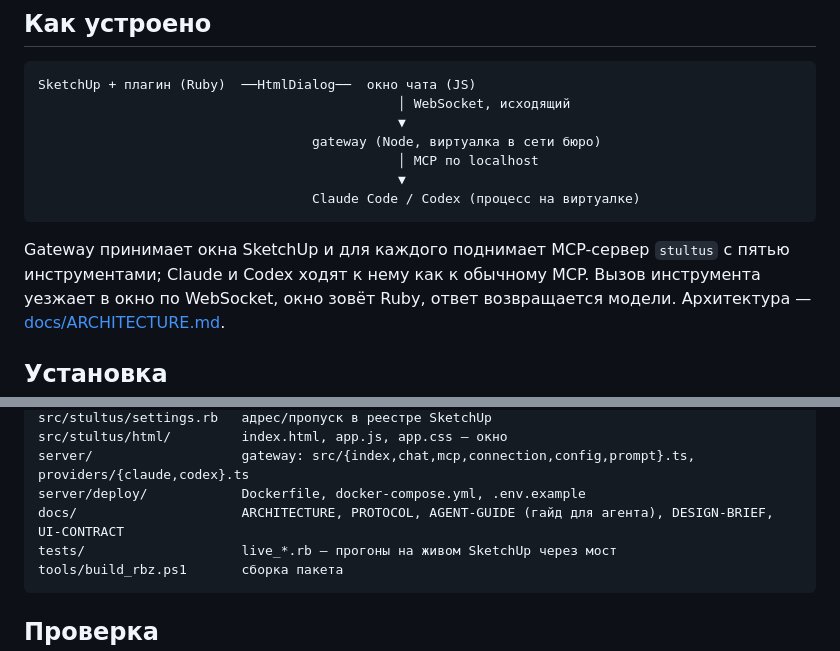
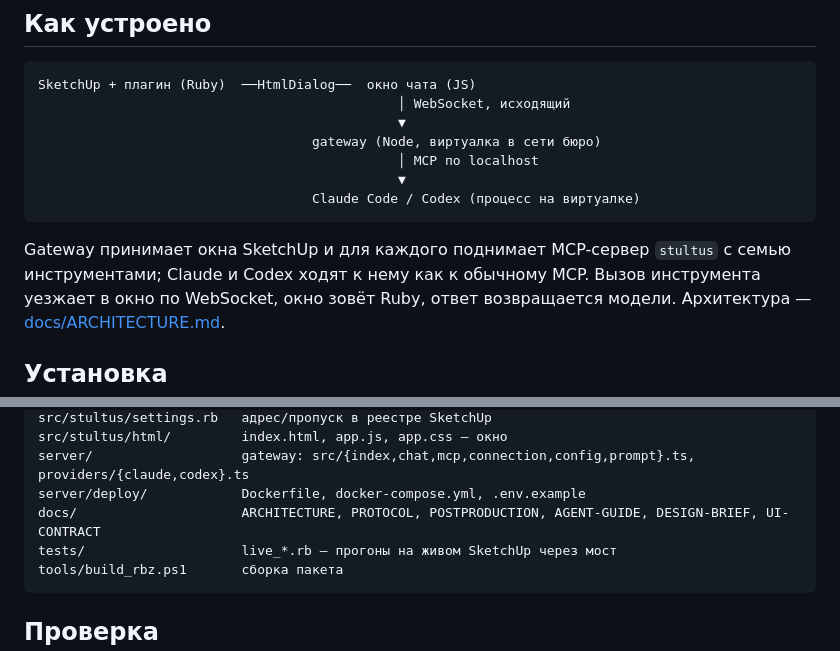
Before and after one commit to B-A-community/stultus, a Markdown page: README.md, 2 parts joined by grey strips. Drawn GitHub-style.

Commit message:
README: список документов и число инструментов

````diff
--- a/README.md
+++ b/README.md
@@ -71,7 +71,7 @@ SketchUp + плагин (Ruby)  ──HtmlDialog──  окно чата (JS)
 ```
 
 Gateway принимает окна SketchUp и для каждого поднимает MCP-сервер `stultus`
-с пятью инструментами; Claude и Codex ходят к нему как к обычному MCP.
+с семью инструментами; Claude и Codex ходят к нему как к обычному MCP.
 Вызов инструмента уезжает в окно по WebSocket, окно зовёт Ruby, ответ
 возвращается модели. Архитектура — [docs/ARCHITECTURE.md](docs/ARCHITECTURE.md).
 
@@ -132,7 +132,7 @@ src/stultus/settings.rb   адрес/пропуск в реестре SketchUp
 src/stultus/html/         index.html, app.js, app.css — окно
 server/                   gateway: src/{index,chat,mcp,connection,config,prompt}.ts, providers/{claude,codex}.ts
 server/deploy/            Dockerfile, docker-compose.yml, .env.example
-docs/                     ARCHITECTURE, PROTOCOL, AGENT-GUIDE (гайд для агента), DESIGN-BRIEF, UI-CONTRACT
+docs/                     ARCHITECTURE, PROTOCOL, POSTPRODUCTION, AGENT-GUIDE, DESIGN-BRIEF, UI-CONTRACT
 tests/                    live_*.rb — прогоны на живом SketchUp через мост
 tools/build_rbz.ps1       сборка пакета
 ```
````
